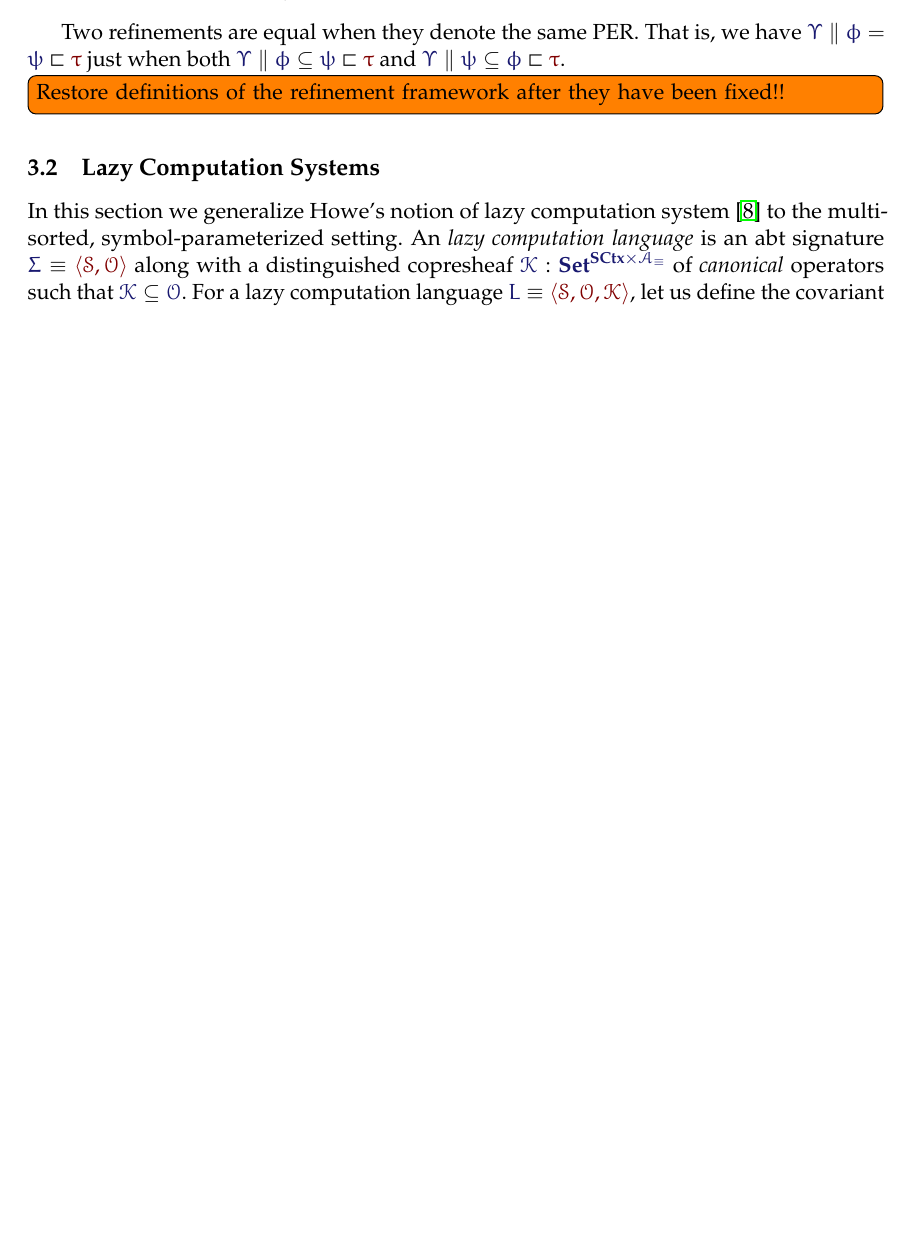
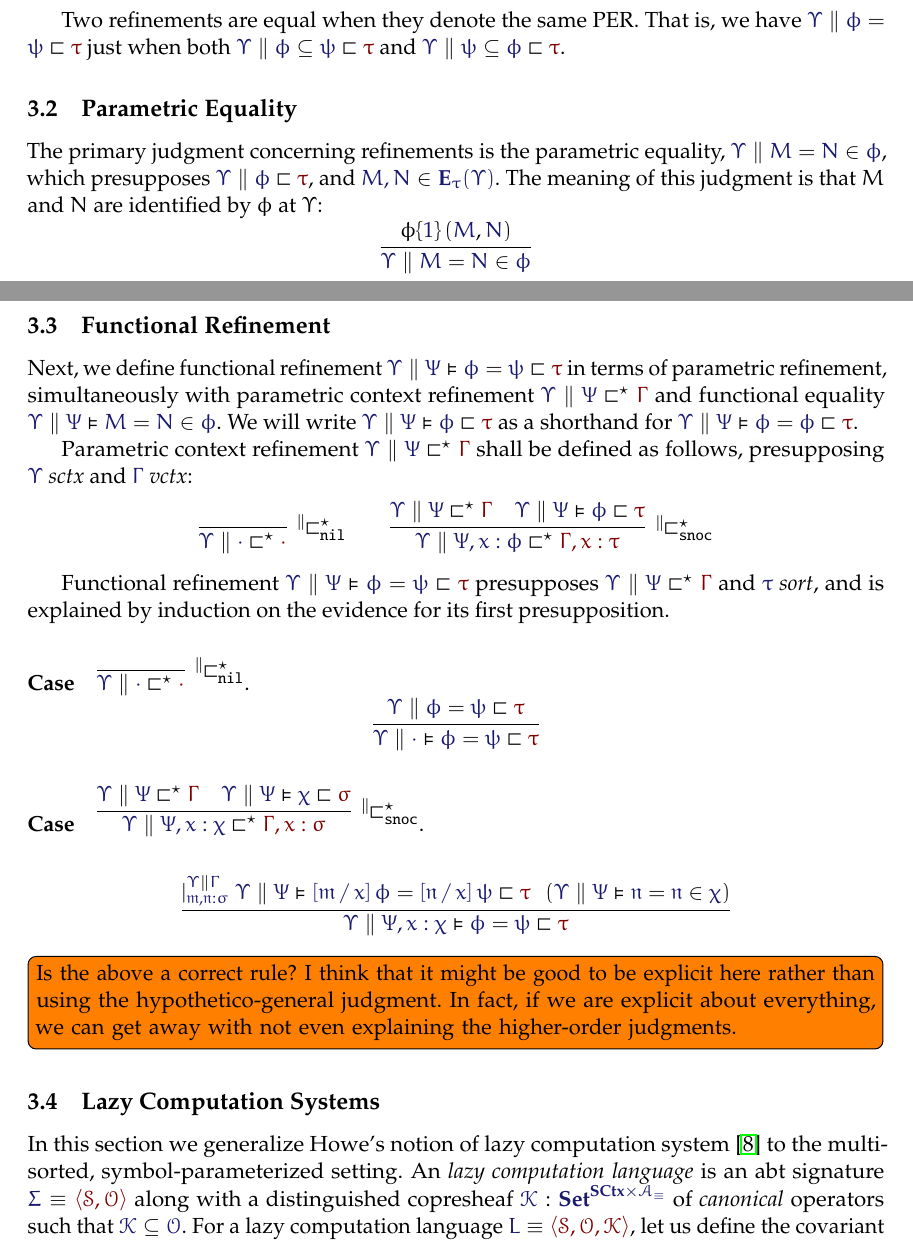
Before and after one commit to yurrriq/type-refinements-for-the-working-class, a LaTeX document (paper.tex): part of page 4 of 9 before the commit and two parts of pages 4 and 5 of 10 after it, the two joined at a grey line, cut so that both start at the same text, the shorter picture padded with empty space. Compiled offline with pdfLaTeX.

Commit message:
Restore equality of parametric refinements, functional refinement

```diff
--- a/paper.tex
+++ b/paper.tex
@@ -492,96 +492,96 @@ $\EqRefines{\Upsilon}{\phi}{\psi}{\tau}$ just when both
 $\SubRefines{\Upsilon}{\phi}{\psi}{\tau}$ and
 $\SubRefines{\Upsilon}{\psi}{\phi}{\tau}$.
 
-\todo[inline]{%
-  Restore definitions of the refinement framework after they have been fixed!!
+\subsection{Parametric Equality}
+
+The primary judgment concerning refinements is the parametric equality,
+$\RMemEq{\Upsilon}{M}{N}{\phi}$, which presupposes
+$\Refines{\Upsilon}{\phi}{\tau}$, and $\Member{M,N}{\Exprs_\tau(\Upsilon)}$.
+The meaning of this judgment is that $M$ and $N$ are identified by $\phi$ at $\Upsilon$:
+\[
+  \infer{
+    \RMemEq{\Upsilon}{M}{N}{\phi}
+  }{
+    \RefEquate{\phi}{1}{M}{N}
+  }
+\]
+
+\subsection{Functional Refinement}
+
+\newcommand\PRefinesCtxNil{\leftidx{^\parallel}{\!\!\sqsubset}{^\star_{\mathtt{nil}}}}
+\newcommand\PRefinesCtxSnoc{\leftidx{^\parallel}{\!\!\sqsubset}{^\star_{\mathtt{snoc}}}}
+
+Next, we define functional refinement
+$\HEqRefines{\Upsilon}{\Psi}{\phi}{\psi}{\tau}$ in terms of parametric refinement,
+simultaneously with parametric context refinement
+$\PRefinesCtx{\Upsilon}{\Psi}{\Gamma}$ and functional equality
+$\HRMemEq{\Upsilon}{\Psi}{M}{N}{\phi}$. We will write
+$\HRefines{\Upsilon}{\Psi}{\phi}{\tau}$ as a shorthand for
+$\HEqRefines{\Upsilon}{\Psi}{\phi}{\phi}{\tau}$.
+
+\newcommand\DefPRefinesCtxNil[1]{
+  \infer[\PRefinesCtxNil]{
+    \PRefinesCtx{#1}{\cdot}{\cdot}
+  }{
+  }
+}
+\newcommand\DefPRefinesCtxSnoc[6]{
+  \infer[\PRefinesCtxSnoc]{
+    \PRefinesCtx{#1}{#2,#3:#4}{#5,#3:#6}
+  }{
+    \PRefinesCtx{#1}{#2}{#5} &
+    \HRefines{#1}{#2}{#4}{#6}
+  }
 }
 
-%%
-%% \subsection{Parametric Equality}
-%%
-%% The primary judgment concerning refinements is the parametric equality,
-%% $\RMemEq{\Phi}{M}{N}{\phi}$, which presupposes $\RefinesCtx{\Phi}{\Upsilon}$,
-%% $\Refines{\Phi}{\phi}{\tau}$, $\IsAbt{\cdot}{\Upsilon}{\cdot}{M}{\tau}$ and
-%% $\IsAbt{\cdot}{\Upsilon}{\cdot}{N}{\tau}$. The meaning of this judgment is that
-%% $M$ and $N$ are identified by $\phi$ at the identity renaming
-%% $\Of{1}{\IMode{\Upsilon}\inj\OMode{\Upsilon}}$:
-%% \[
-%%   \infer{
-%%     \RMemEq{\Phi}{M}{N}{\phi}
-%%   }{
-%%     \IMode{M}\sim^1_\phi\IMode{N}
-%%   }
-%% \]
-%%
-%% \subsection{Functional Refinement}
-%%
-%% \newcommand\PRefinesCtxNil{\leftidx{^\parallel}{\!\!\sqsubset}{^\star_{\mathtt{nil}}}}
-%% \newcommand\PRefinesCtxSnoc{\leftidx{^\parallel}{\!\!\sqsubset}{^\star_{\mathtt{snoc}}}}
-%%
-%% Next, we define functional refinement
-%% $\HEqRefines{\Phi}{\Psi}{\phi}{\psi}{\tau}$ in terms of parametric refinement,
-%% simultaneously with parametric context refinement
-%% $\PRefinesCtx{\Phi}{\Psi}{\Gamma}$ and functional equality
-%% $\HRMemEq{\Phi}{\Psi}{M}{N}{\phi}$. We will write
-%% $\HRefines{\Phi}{\Psi}{\phi}{\tau}$ as a shorthand for
-%% $\HEqRefines{\Phi}{\Psi}{\phi}{\phi}{\tau}$.
-%%
-%% \newcommand\DefPRefinesCtxNil[1]{
-%%   \infer[\PRefinesCtxNil]{
-%%     \PRefinesCtx{#1}{\cdot}{\cdot}
-%%   }{
-%%   }
-%% }
-%% \newcommand\DefPRefinesCtxSnoc[6]{
-%%   \infer[\PRefinesCtxSnoc]{
-%%     \PRefinesCtx{#1}{#2,#3:#4}{#5,#3:#6}
-%%   }{
-%%     \PRefinesCtx{#1}{#2}{#5} &
-%%     \HRefines{#1}{#2}{#4}{#6}
-%%   }
-%% }
-%%
-%% Parametric context refinement $\PRefinesCtx{\Phi}{\Psi}{\Gamma}$ shall be
-%% defined as follows, presupposing $\RefinesCtx{\Phi}{\Upsilon}$ and
-%% $\IsVarCtx{\Gamma}$:
-%% \begin{gather*}
-%%   \DefPRefinesCtxNil{\Phi}\qquad
-%%   \DefPRefinesCtxSnoc{\Phi}{\Psi}{x}{\phi}{\Gamma}{\tau}
-%% \end{gather*}
-%%
-%% Functional refinement $\HEqRefines{\Phi}{\Psi}{\phi}{\psi}{\tau}$ presupposes
-%% $\PRefinesCtx{\Phi}{\Psi}{\Gamma}$ and $\IsSort{\tau}$, and is explained by
-%% induction on the evidence for its first presupposition.
-%%
-%% \paragraph{Case} $\DefPRefinesCtxNil{\Phi}$.
-%% \[
-%%   \infer{
-%%     \HEqRefines{\Phi}{\cdot}{\phi}{\psi}{\tau}
-%%   }{
-%%     \EqRefines{\Phi}{\phi}{\psi}{\tau}
-%%   }
-%% \]
-%%
-%% \paragraph{Case} $\DefPRefinesCtxSnoc{\Phi}{\Psi}{x}{\chi}{\Gamma}{\sigma}$,
-%% where $\RefinesCtx{\Phi}{\Upsilon}$.
-%%
-%% \begin{gather*}
-%%   \infer{
-%%     \HEqRefines{\Phi}{\Psi,x:\chi}{\phi}{\psi}{\tau}
-%%   }{
-%%     \HPGenJ{\Upsilon}{\Gamma}{\MV{m},\MV{n}:\sigma}{
-%%       \HypJ{
-%%         \HEqRefines{\Phi}{\Psi}{
-%%           \Subst{\MV{m}}{x}{\phi}
-%%         }{
-%%           \Subst{\MV{n}}{x}{\psi}
-%%         }{\tau}
-%%       }{
-%%         \HRMemEq{\Phi}{\Psi}{\MV{n}}{\MV{n}}{\chi}
-%%       }
-%%     }
-%%   }
-%% \end{gather*}
+Parametric context refinement $\PRefinesCtx{\Upsilon}{\Psi}{\Gamma}$ shall be
+defined as follows, presupposing $\IsSymCtx{\Upsilon}$ and
+$\IsVarCtx{\Gamma}$:
+\begin{gather*}
+  \DefPRefinesCtxNil{\Upsilon}\qquad
+  \DefPRefinesCtxSnoc{\Upsilon}{\Psi}{x}{\phi}{\Gamma}{\tau}
+\end{gather*}
+
+Functional refinement $\HEqRefines{\Upsilon}{\Psi}{\phi}{\psi}{\tau}$ presupposes
+$\PRefinesCtx{\Upsilon}{\Psi}{\Gamma}$ and $\IsSort{\tau}$, and is explained by
+induction on the evidence for its first presupposition.
+
+\paragraph{Case} $\DefPRefinesCtxNil{\Upsilon}$.
+\[
+  \infer{
+    \HEqRefines{\Upsilon}{\cdot}{\phi}{\psi}{\tau}
+  }{
+    \EqRefines{\Upsilon}{\phi}{\psi}{\tau}
+  }
+\]
+
+\paragraph{Case} $\DefPRefinesCtxSnoc{\Upsilon}{\Psi}{x}{\chi}{\Gamma}{\sigma}$.
+
+\begin{gather*}
+  \infer{
+    \HEqRefines{\Upsilon}{\Psi,x:\chi}{\phi}{\psi}{\tau}
+  }{
+    \HPGenJ{\Upsilon}{\Gamma}{\MV{m},\MV{n}:\sigma}{
+      \HypJ{
+        \HEqRefines{\Upsilon}{\Psi}{
+          \Subst{\MV{m}}{x}{\phi}
+        }{
+          \Subst{\MV{n}}{x}{\psi}
+        }{\tau}
+      }{
+        \HRMemEq{\Upsilon}{\Psi}{\MV{n}}{\MV{n}}{\chi}
+      }
+    }
+  }
+\end{gather*}
+
+\todo[inline]{%
+  Is the above a correct rule? I think that it might be good to be explicit
+  here rather than using the hypothetico-general judgment. In fact, if we are
+  explicit about everything, we can get away with not even explaining the
+  higher-order judgments.
+}
+
 %%
 %% \subsection{Functional Equality}
 %%
```
Also changed, not shown: paper.pdf.
